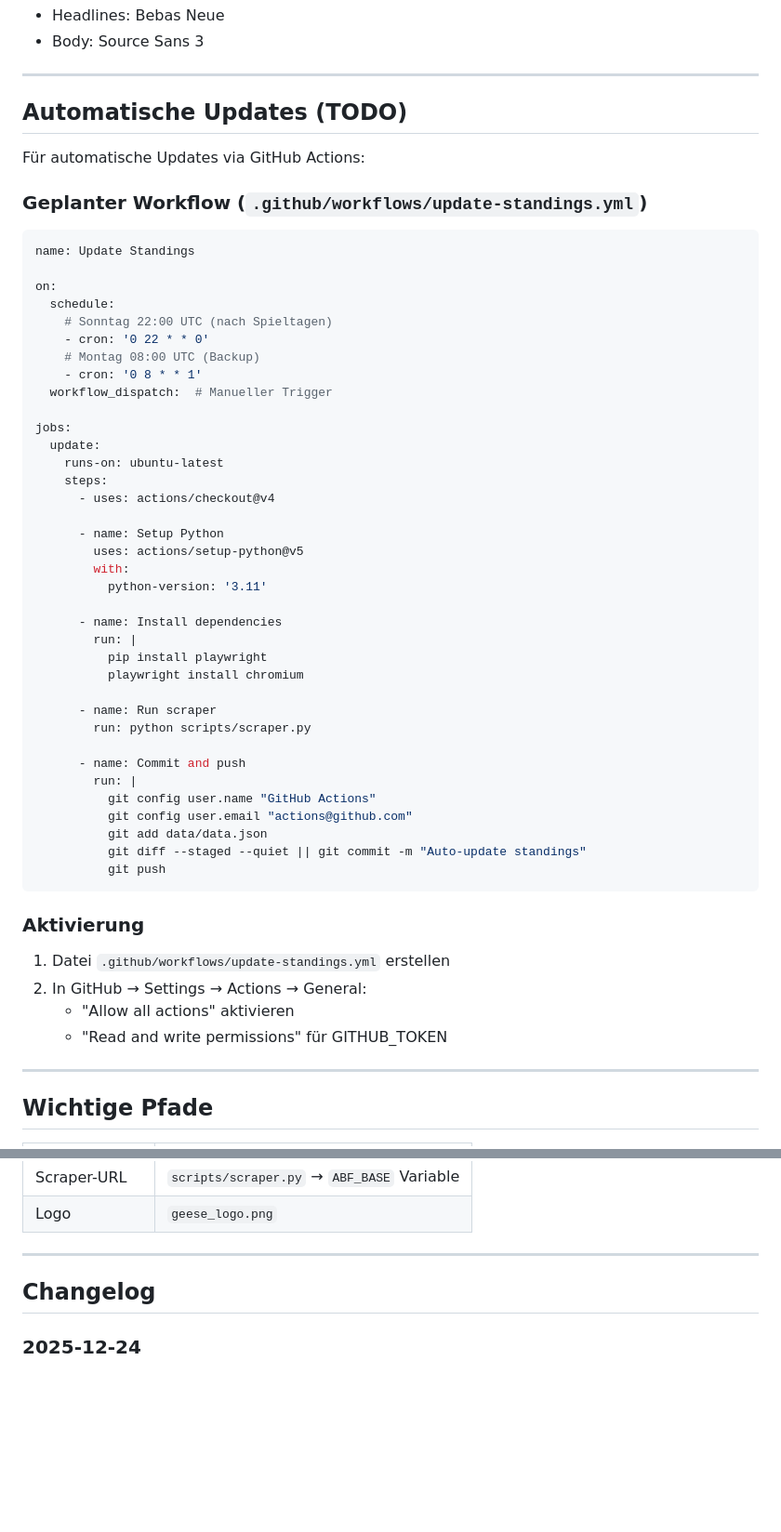
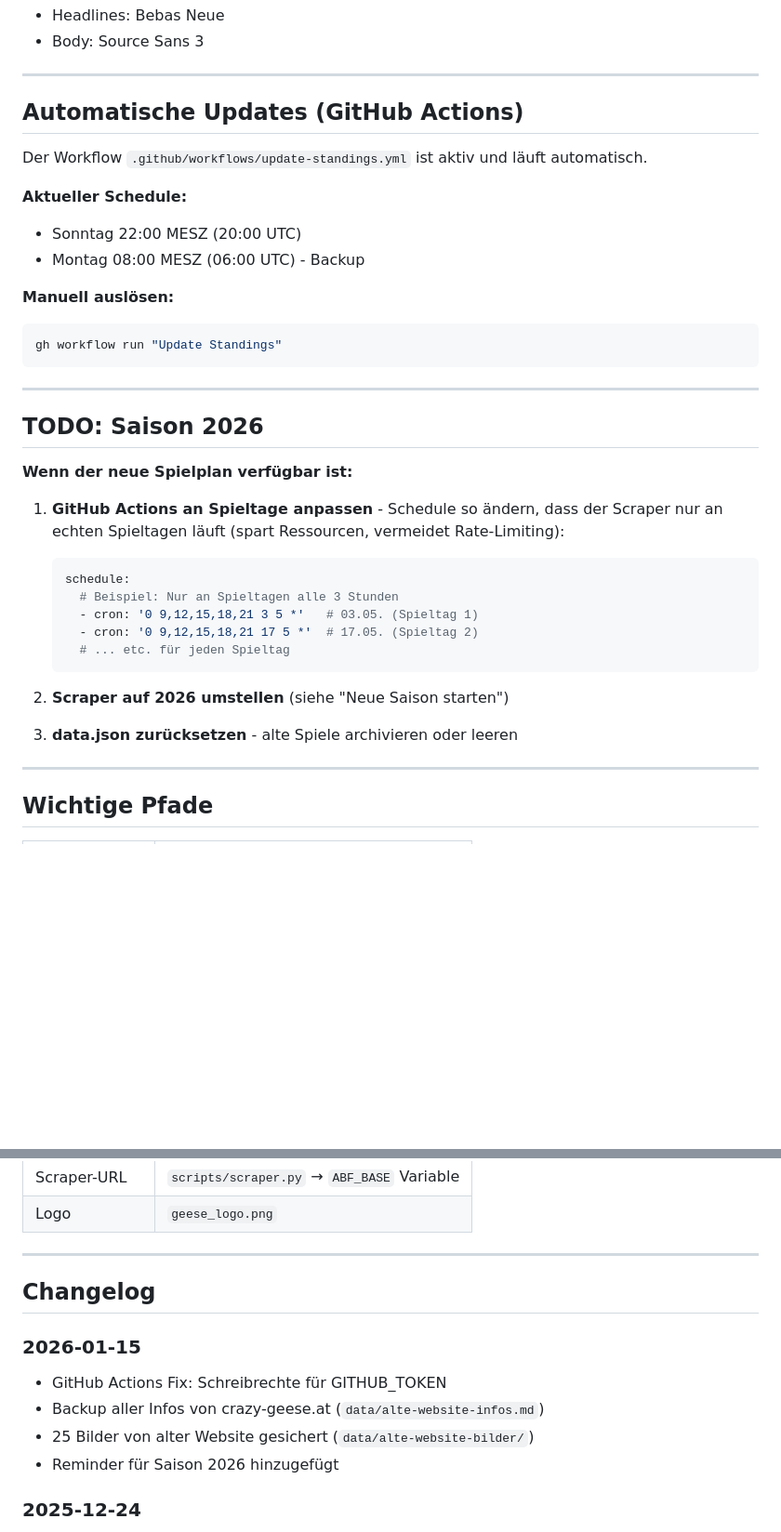
Before and after one commit to skofield05/crazy-geese-website, a Markdown page: CLAUDE.md, 2 parts joined by grey strips. Shown at 93% size. Rendered like a GitHub page; blank space fills up the shorter version.

Commit message:
Reminder für Saison 2026 + Doku aktualisiert
- Reminder ganz oben: Bei Saisonstart nach Spielplan fragen
- TODO-Sektion: Actions an echte Spieltage anpassen
- Changelog aktualisiert

Co-Authored-By: Claude Opus 4.5 <noreply@anthropic.com>

````diff
--- a/CLAUDE.md
+++ b/CLAUDE.md
@@ -172,57 +180,37 @@ Der Scraper erkennt automatisch die neuen Runden-IDs und Team-IDs.
 
 ---
 
-## Automatische Updates (TODO)
+## Automatische Updates (GitHub Actions)
 
-Für automatische Updates via GitHub Actions:
+Der Workflow `.github/workflows/update-standings.yml` ist aktiv und läuft automatisch.
 
-### Geplanter Workflow (`.github/workflows/update-standings.yml`)
+**Aktueller Schedule:**
+- Sonntag 22:00 MESZ (20:00 UTC)
+- Montag 08:00 MESZ (06:00 UTC) - Backup
 
-```yaml
-name: Update Standings
-
-on:
-  schedule:
-    # Sonntag 22:00 UTC (nach Spieltagen)
-    - cron: '0 22 * * 0'
-    # Montag 08:00 UTC (Backup)
-    - cron: '0 8 * * 1'
-  workflow_dispatch:  # Manueller Trigger
-
-jobs:
-  update:
-    runs-on: ubuntu-latest
-    steps:
-      - uses: actions/checkout@v4
-
-      - name: Setup Python
-        uses: actions/setup-python@v5
-        with:
-          python-version: '3.11'
-
-      - name: Install dependencies
-        run: |
-          pip install playwright
-          playwright install chromium
-
-      - name: Run scraper
-        run: python scripts/scraper.py
-
-      - name: Commit and push
-        run: |
-          git config user.name "GitHub Actions"
-          git config user.email "actions@github.com"
-          git add data/data.json
-          git diff --staged --quiet || git commit -m "Auto-update standings"
-          git push
+**Manuell auslösen:**
+```bash
+gh workflow run "Update Standings"
 ```
 
-### Aktivierung
+---
 
-1. Datei `.github/workflows/update-standings.yml` erstellen
-2. In GitHub → Settings → Actions → General:
-   - "Allow all actions" aktivieren
-   - "Read and write permissions" für GITHUB_TOKEN
+## TODO: Saison 2026
+
+**Wenn der neue Spielplan verfügbar ist:**
+
+1. **GitHub Actions an Spieltage anpassen** - Schedule so ändern, dass der Scraper nur an echten Spieltagen läuft (spart Ressourcen, vermeidet Rate-Limiting):
+   ```yaml
+   schedule:
+     # Beispiel: Nur an Spieltagen alle 3 Stunden
+     - cron: '0 9,12,15,18,21 3 5 *'   # 03.05. (Spieltag 1)
+     - cron: '0 9,12,15,18,21 17 5 *'  # 17.05. (Spieltag 2)
+     # ... etc. für jeden Spieltag
+   ```
+
+2. **Scraper auf 2026 umstellen** (siehe "Neue Saison starten")
+
+3. **data.json zurücksetzen** - alte Spiele archivieren oder leeren
 
 ---
 
@@ -239,6 +227,12 @@ jobs:
 
 ## Changelog
 
+### 2026-01-15
+- GitHub Actions Fix: Schreibrechte für GITHUB_TOKEN
+- Backup aller Infos von crazy-geese.at (`data/alte-website-infos.md`)
+- 25 Bilder von alter Website gesichert (`data/alte-website-bilder/`)
+- Reminder für Saison 2026 hinzugefügt
+
 ### 2025-12-24
 - Alle 13 Spiele der Saison 2025 importiert
 - Neuer Scraper: durchsucht alle Runden automatisch
````
Also changed, not shown: other parts of CLAUDE.md (+8 -0 lines).
